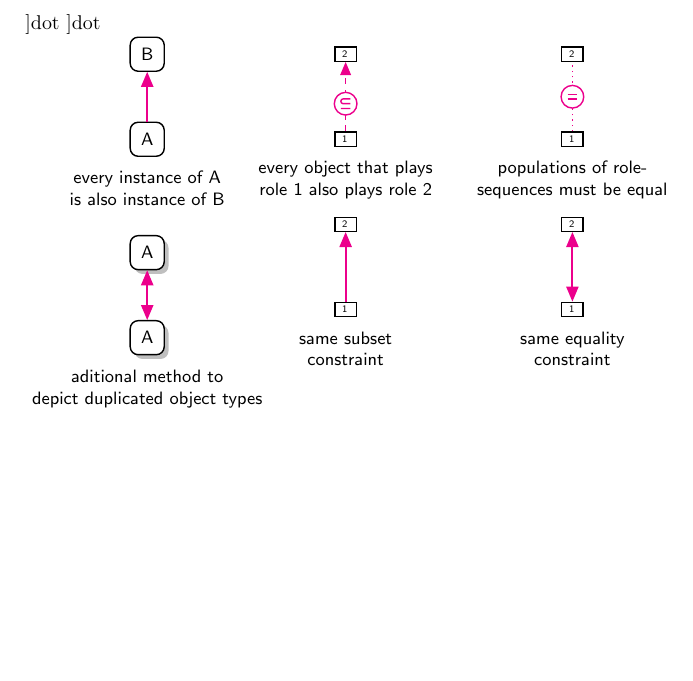
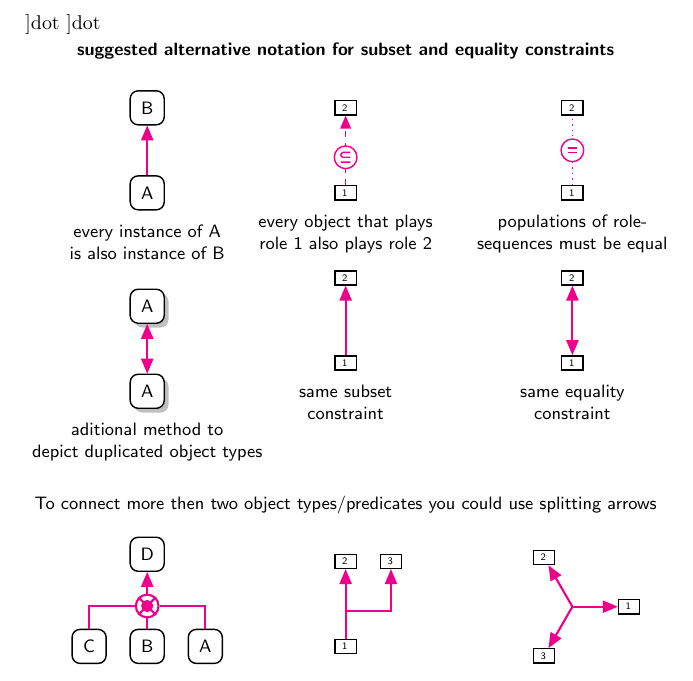
Before and after one commit to nichtich/tkz-orm, a LaTeX problem sheet (examples/subsetequality.tex): part of the page, cut so that both start at the same text, the shorter picture padded with empty space. Compiled offline with pdfLaTeX.

Commit message:
updated example

```diff
--- a/examples/subsetequality.tex
+++ b/examples/subsetequality.tex
@@ -5,9 +5,10 @@
 % could be replaces by simple subtyping arrows.
 \documentclass{article}
 \usepackage{tkz-orm}
-%\usetikzlibrary{positioning}
 \begin{document}
 \begin{tikzpicture}[orm]
+\node at (3.5,1) {\textbf{suggested alternative notation for
+ subset and equality constraints}};
 \entity (B) at (0,0) {B};
 \entity[label={[align=center]below:every instance of A\\is also instance of B
 }] (A) at (0,-1.5) {A};
@@ -42,11 +43,39 @@ populations of role-\\sequences must be equal
 \draw[subtype] (a) to (b);
 \end{scope}
 
-\begin{scope}[xshift=7.5cm,yshift=-3cm]]
+\begin{scope}[xshift=7.5cm,yshift=-3cm]
 \unary[index=2] (a) at (0,0) {};
 \unary[index=1,label={[align=center]below:same equality\\constraint}] (b) at (0,-1.5) {};
 \draw[subtype,<->] (b) to (a);
 \end{scope}
 
+\node at (3.5,-7) {To connect more then two object types/predicates you could use splitting arrows};
+
+\begin{scope}[yshift=-9.5cm]
+\entity (B) {B};
+\entity[right=of B] (A) {A};
+\entity[left=of B] (C) {C};
+\entity[above=1cm of B] (D) {D};
+\draw[subtype] (D) to node[pos=0.6,constraint=xor] (x) {} (B);
+\draw[inheritance] (A) |- (x) (C) |- (x);
+\end{scope}
+
+\begin{scope}[xshift=3.5cm,yshift=-8cm]
+\unary[index=2] (a) at (0,0) {};
+\unary[index=3] (b) at (0.8,0) {};
+\unary[index=1] (c) at (0,-1.5) {};
+\draw[subtype] (a) to coordinate[pos=0.6] (d) (c);
+\draw[subtype] (b) |- (d);
+\end{scope}
+
+\begin{scope}[xshift=7.5cm,yshift=-8.8cm]
+\unary[index=1] at (0:1cm) (a) {};
+\unary[index=2] at (120:1cm) (b) {};
+\unary[index=3] at (-120:1cm) (c) {};
+\draw[suptype] (0,0) to (a);
+\draw[suptype] (0,0) to (b);
+\draw[suptype] (0,0) to (c);
+\end{scope}
+
 \end{tikzpicture}
 \end{document}
```
